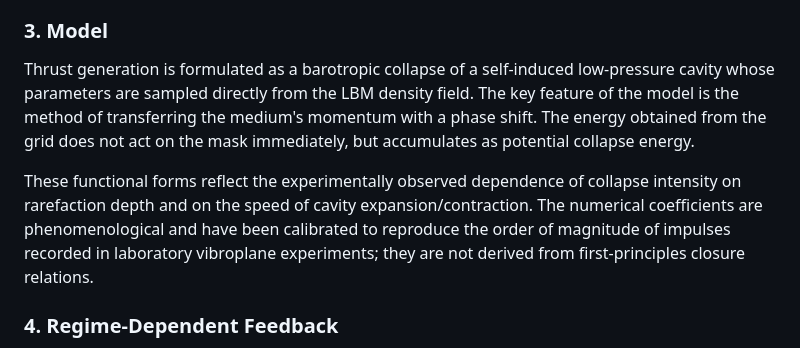
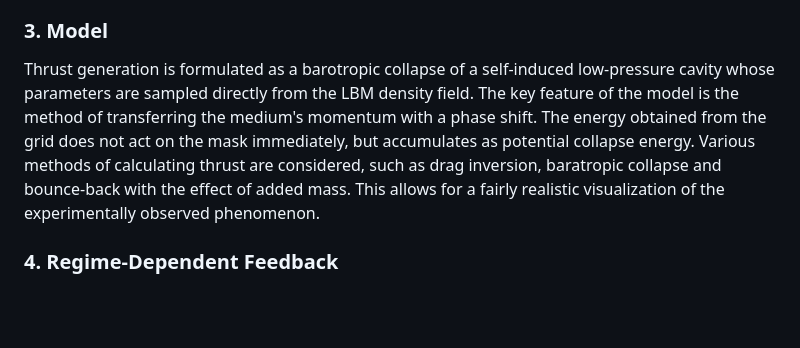
Before and after one commit to MasterOgon/Aeroacoustic-Flying-Saucer-Oscillating-Resonator-CFD-Simulation-LBM-, a Markdown page: README.md, the part around the change. GitHub-like rendering; blank space fills up the shorter version.

```diff
--- a/README.md
+++ b/README.md
@@ -26,9 +26,8 @@ During the high-acceleration half-cycle the body separates the flow unevenly, pr
 
 ### 3. Model
 
-Thrust generation is formulated as a barotropic collapse of a self-induced low-pressure cavity whose parameters are sampled directly from the LBM density field. The key feature of the model is the method of transferring the medium's momentum with a phase shift. The energy obtained from the grid does not act on the mask immediately, but accumulates as potential collapse energy.
+Thrust generation is formulated as a barotropic collapse of a self-induced low-pressure cavity whose parameters are sampled directly from the LBM density field. The key feature of the model is the method of transferring the medium's momentum with a phase shift. The energy obtained from the grid does not act on the mask immediately, but accumulates as potential collapse energy. Various methods of calculating thrust are considered, such as drag inversion, baratropic collapse and bounce-back with the effect of added mass. This allows for a fairly realistic visualization of the experimentally observed phenomenon.
 
-These functional forms reflect the experimentally observed dependence of collapse intensity on rarefaction depth and on the speed of cavity expansion/contraction. The numerical coefficients are phenomenological and have been calibrated to reproduce the order of magnitude of impulses recorded in laboratory vibroplane experiments; they are not derived from first-principles closure relations.
 
 ### 4. Regime-Dependent Feedback
 
```
